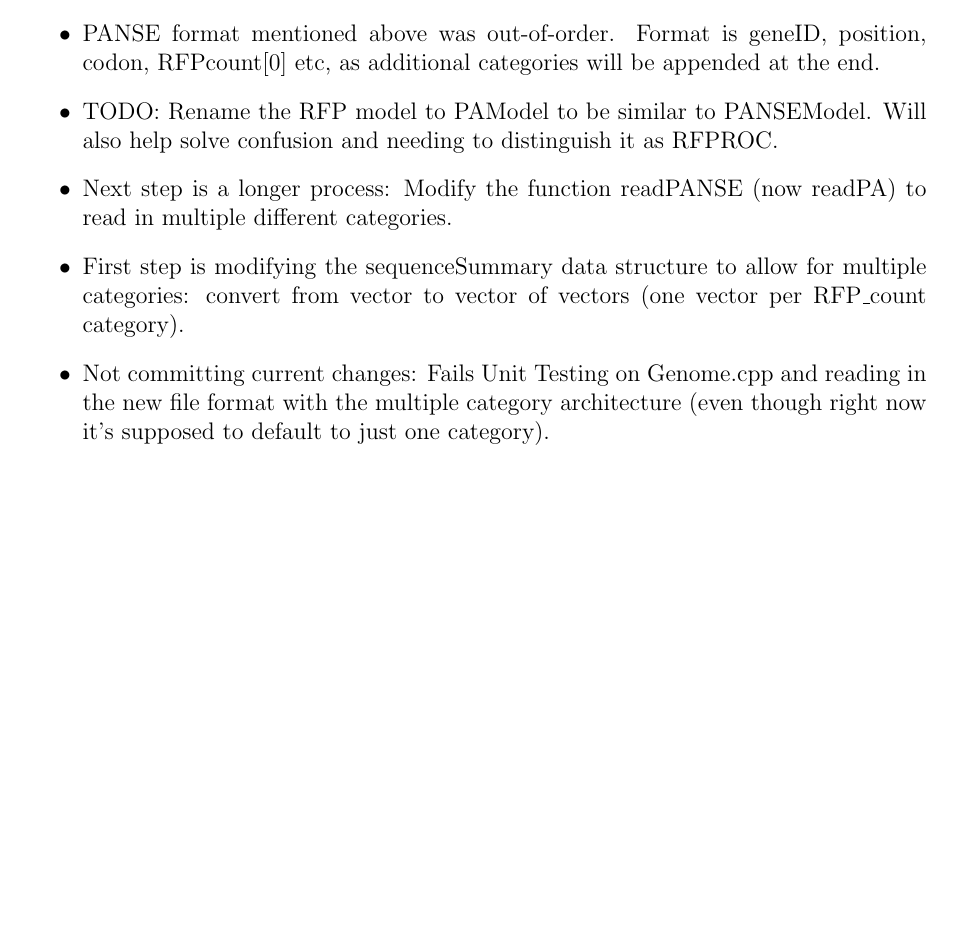
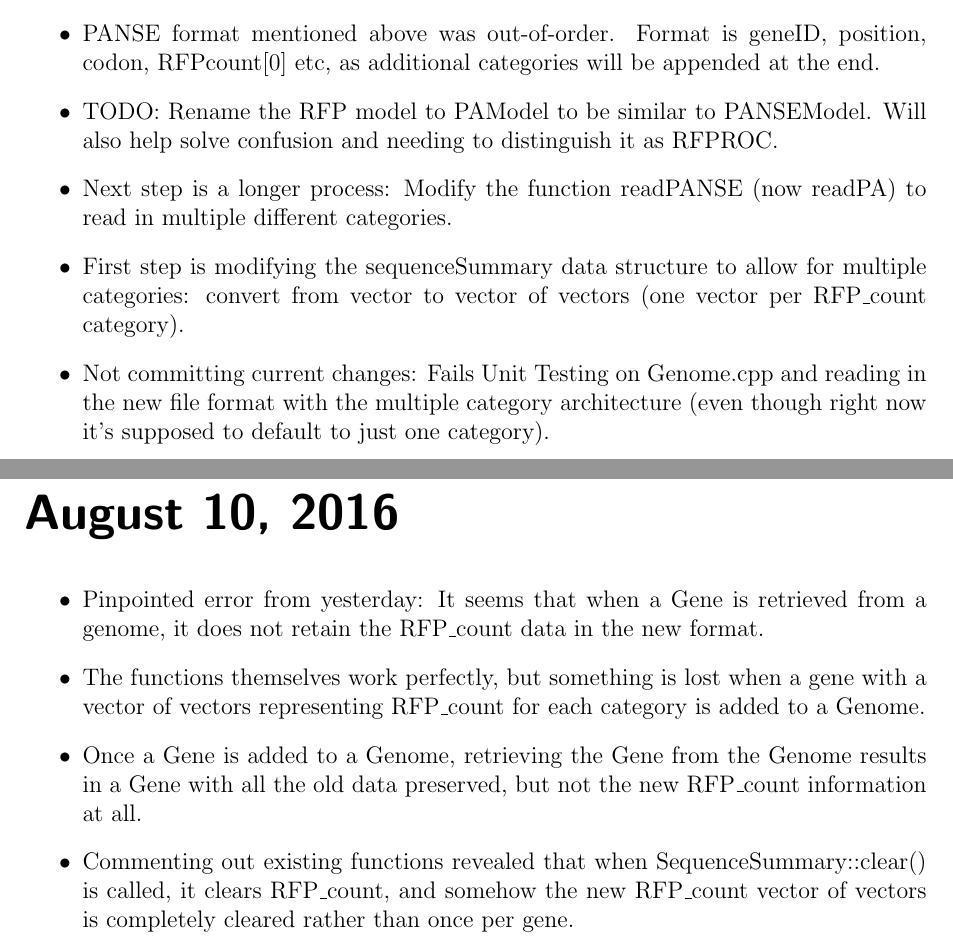
Before and after one commit to GilchristLab/labnotebooks, a LaTeX book (Hollis.Bui/notes/notes.tex): part of page 122 of 122 before the commit and two parts of pages 122 and 123 of 123 after it, the two joined at a grey line, cut so that both start at the same text, the shorter picture padded with empty space. Compiled offline with pdfLaTeX.

Commit message:
Aug 10 notes upd

```diff
--- a/Hollis.Bui/notes/notes.tex
+++ b/Hollis.Bui/notes/notes.tex
@@ -2272,4 +2272,13 @@ Afterwards, moved an old working R script to use this data for testing.
     \item Not committing current changes: Fails Unit Testing on Genome.cpp and reading in the new file format with the multiple category architecture (even though right now it's supposed to default to just one category).
 \end{itemize}
 
+\labday {August 10, 2016}
+
+\begin{itemize}
+    \item Pinpointed error from yesterday: It seems that when a Gene is retrieved from a genome, it does not retain the RFP\_count data in the new format.
+    \item The functions themselves work perfectly, but something is lost when a gene with a vector of vectors representing RFP\_count for each category is added to a Genome.
+    \item Once a Gene is added to a Genome, retrieving the Gene from the Genome results in a Gene with all the old data preserved, but not the new RFP\_count information at all.
+    \item Commenting out existing functions revealed that when SequenceSummary::clear() is called, it clears RFP\_count, and somehow the new RFP\_count vector of vectors is completely cleared rather than once per gene.
+\end{itemize}
+
 \end{document}
```
